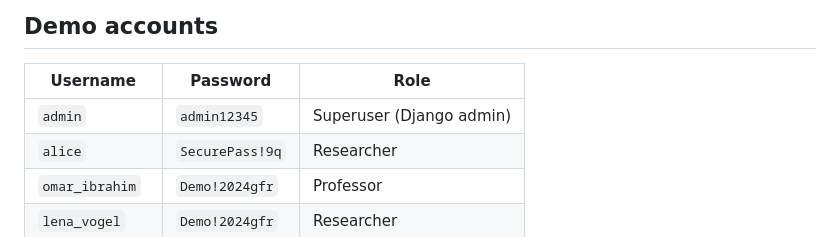
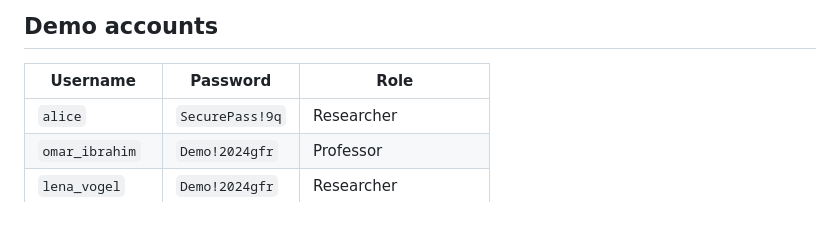
Before and after one commit to dakirBLM/gfr-platform, a Markdown page: README.md, the part around the change. GitHub-like rendering.

```diff
--- a/README.md
+++ b/README.md
@@ -54,7 +54,6 @@ We welcome features and fixes via pull requests.
 
 | Username | Password | Role |
 |---|---|---|
-| `admin` | `admin12345` | Superuser (Django admin) |
 | `alice` | `SecurePass!9q` | Researcher |
 | `omar_ibrahim` | `Demo!2024gfr` | Professor |
 | `lena_vogel` | `Demo!2024gfr` | Researcher |
```
